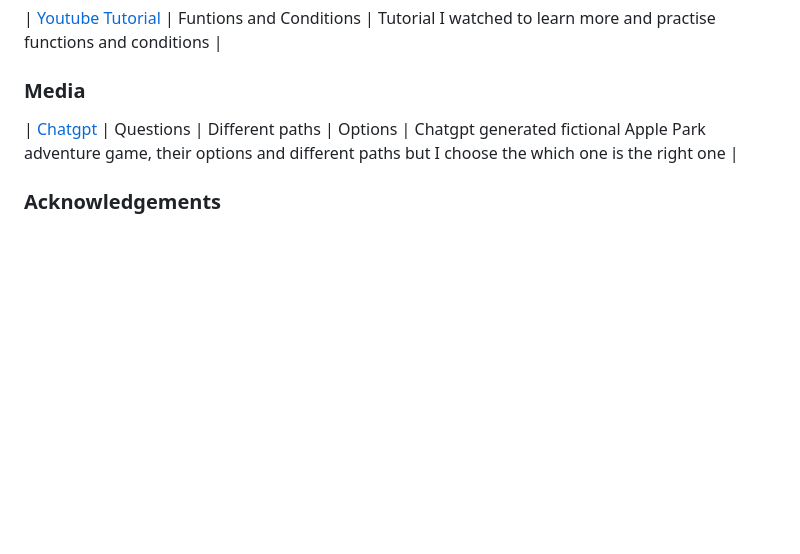
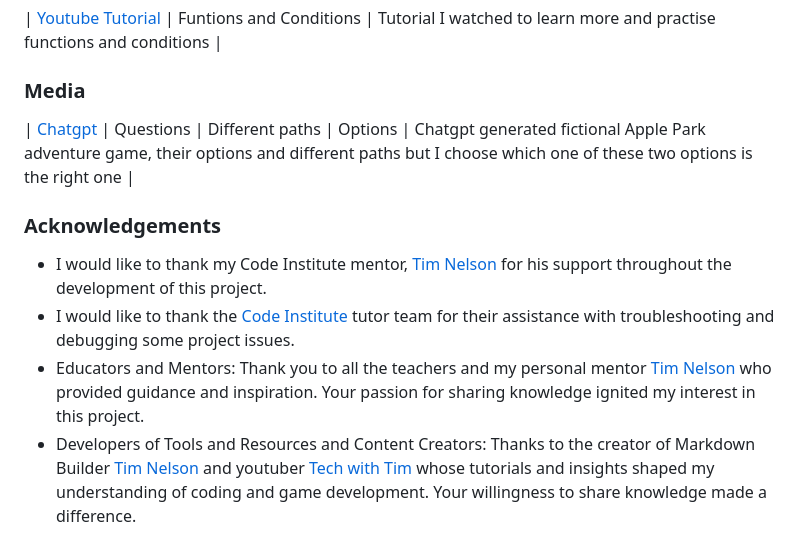
Before and after one commit to ZakariyeNor/VisionaryVenture, a Markdown page: README.md, the part around the change. Drawn GitHub-style; blank space fills up the shorter version.

Commit message:
add acknowledgements

```diff
--- a/README.md
+++ b/README.md
@@ -122,6 +122,11 @@ A tutorial on how to do that can be found [here](https://www.gitpod.io/docs/conf
 
 ### Media
 
-| [Chatgpt](https://chatgpt.com/) | Questions | Different paths | Options | Chatgpt generated fictional Apple Park adventure game, their options and different paths but I choose the which one is the right one |
+| [Chatgpt](https://chatgpt.com/) | Questions | Different paths | Options | Chatgpt generated fictional Apple Park adventure game, their options and different paths but I choose which one of these two options is the right one |
 
 ### Acknowledgements
+
+- I would like to thank my Code Institute mentor, [Tim Nelson](https://github.com/TravelTimN) for his support throughout the development of this project.
+- I would like to thank the [Code Institute](https://codeinstitute.net) tutor team for their assistance with troubleshooting and debugging some project issues.
+- Educators and Mentors: Thank you to all the teachers and my personal mentor [Tim Nelson](https://github.com/TravelTimN) who provided guidance and inspiration. Your passion for sharing knowledge ignited my interest in this project.
+- Developers of Tools and Resources and Content Creators: Thanks to the creator of Markdown Builder [Tim Nelson](https://github.com/TravelTimN) and youtuber [Tech with Tim](https://www.youtube.com/@TechWithTim) whose tutorials and insights shaped my understanding of coding and game development. Your willingness to share knowledge made a difference.
```
